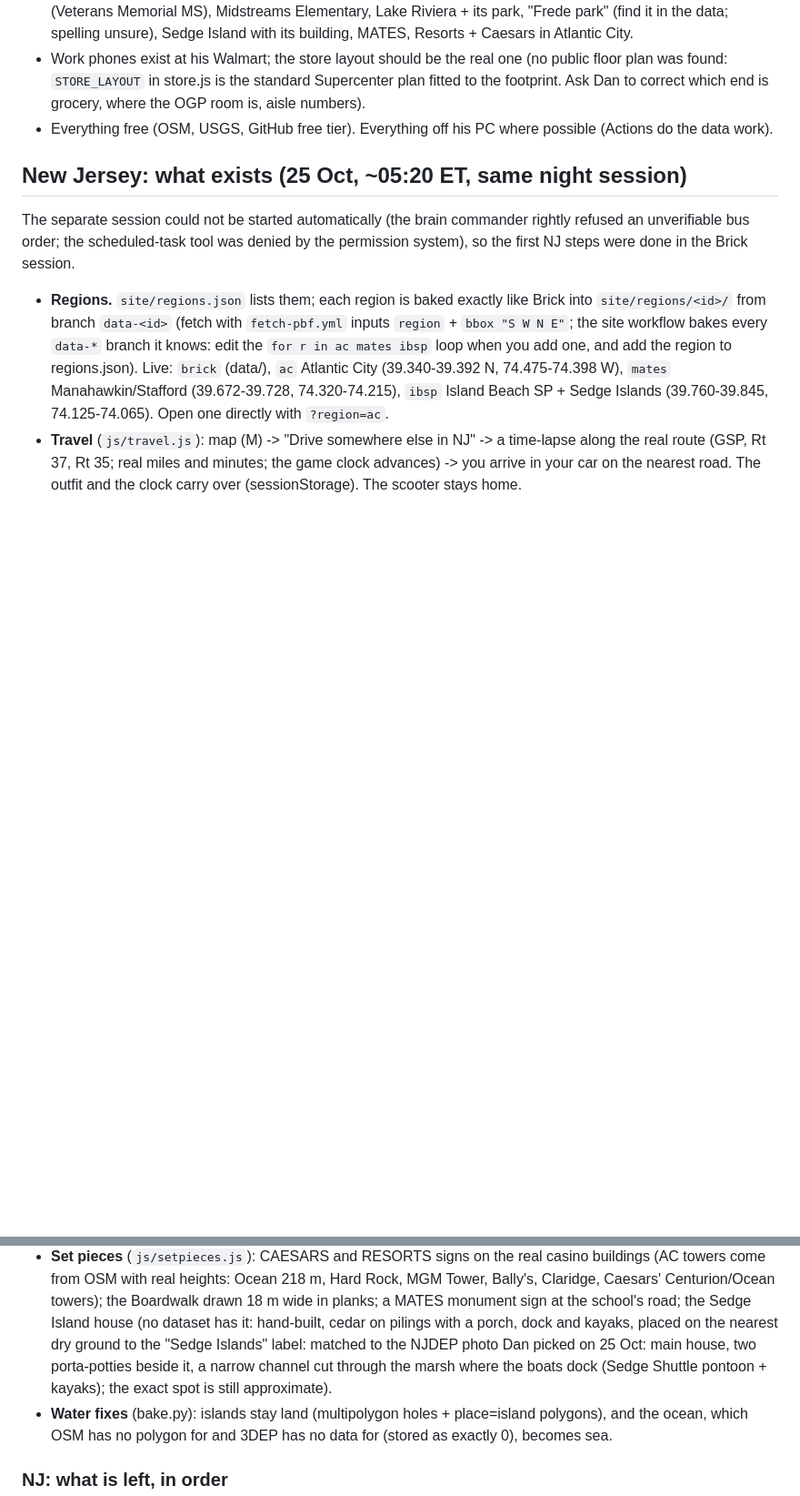
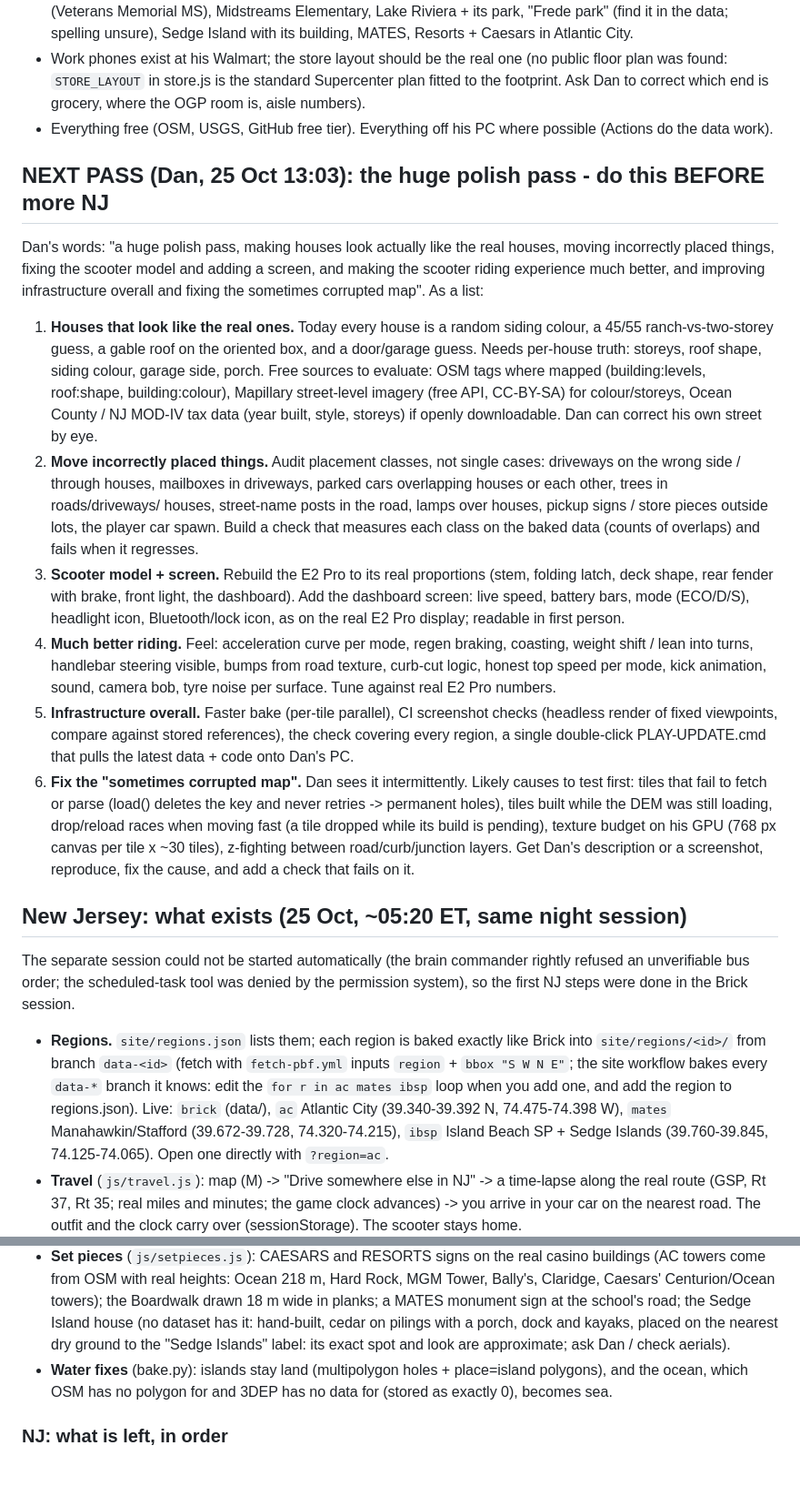
Before and after one commit to hinermandanny-dev/brick-sim, a Markdown page: HANDOFF.md, 2 parts joined by grey strips. Shown at 91% size. Rendered like a GitHub page; blank space fills up the shorter version.

Commit message:
HANDOFF: the polish pass Dan set as the next pass

```diff
--- a/HANDOFF.md
+++ b/HANDOFF.md
@@ -74,6 +74,34 @@ heights, roads, lanes and signs come from the data, never invented where data ex
   grocery, where the OGP room is, aisle numbers).
 - Everything free (OSM, USGS, GitHub free tier). Everything off his PC where possible (Actions do the data work).
 
+## NEXT PASS (Dan, 25 Oct 13:03): the huge polish pass - do this BEFORE more NJ
+Dan's words: "a huge polish pass, making houses look actually like the real houses, moving incorrectly placed things,
+fixing the scooter model and adding a screen, and making the scooter riding experience much better, and improving
+infrastructure overall and fixing the sometimes corrupted map". As a list:
+1. **Houses that look like the real ones.** Today every house is a random siding colour, a 45/55 ranch-vs-two-storey
+   guess, a gable roof on the oriented box, and a door/garage guess. Needs per-house truth: storeys, roof shape,
+   siding colour, garage side, porch. Free sources to evaluate: OSM tags where mapped (building:levels, roof:shape,
+   building:colour), Mapillary street-level imagery (free API, CC-BY-SA) for colour/storeys, Ocean County / NJ
+   MOD-IV tax data (year built, style, storeys) if openly downloadable. Dan can correct his own street by eye.
+2. **Move incorrectly placed things.** Audit placement classes, not single cases: driveways on the wrong side /
+   through houses, mailboxes in driveways, parked cars overlapping houses or each other, trees in roads/driveways/
+   houses, street-name posts in the road, lamps over houses, pickup signs / store pieces outside lots, the player car
+   spawn. Build a check that measures each class on the baked data (counts of overlaps) and fails when it regresses.
+3. **Scooter model + screen.** Rebuild the E2 Pro to its real proportions (stem, folding latch, deck shape, rear
+   fender with brake, front light, the dashboard). Add the dashboard screen: live speed, battery bars, mode
+   (ECO/D/S), headlight icon, Bluetooth/lock icon, as on the real E2 Pro display; readable in first person.
+4. **Much better riding.** Feel: acceleration curve per mode, regen braking, coasting, weight shift / lean into turns,
+   handlebar steering visible, bumps from road texture, curb-cut logic, honest top speed per mode, kick animation,
+   sound, camera bob, tyre noise per surface. Tune against real E2 Pro numbers.
+5. **Infrastructure overall.** Faster bake (per-tile parallel), CI screenshot checks (headless render of fixed
+   viewpoints, compare against stored references), the check covering every region, a single double-click
+   PLAY-UPDATE.cmd that pulls the latest data + code onto Dan's PC.
+6. **Fix the "sometimes corrupted map".** Dan sees it intermittently. Likely causes to test first: tiles that fail
+   to fetch or parse (load() deletes the key and never retries -> permanent holes), tiles built while the DEM was
+   still loading, drop/reload races when moving fast (a tile dropped while its build is pending), texture budget on
+   his GPU (768 px canvas per tile x ~30 tiles), z-fighting between road/curb/junction layers. Get Dan's description
+   or a screenshot, reproduce, fix the cause, and add a check that fails on it.
+
 ## New Jersey: what exists (25 Oct, ~05:20 ET, same night session)
 The separate session could not be started automatically (the brain commander rightly refused an unverifiable bus
 order; the scheduled-task tool was denied by the permission system), so the first NJ steps were done in the Brick session.
@@ -93,7 +121,7 @@ order; the scheduled-task tool was denied by the permission system), so the firs
   with real heights: Ocean 218 m, Hard Rock, MGM Tower, Bally's, Claridge, Caesars' Centurion/Ocean towers); the
   Boardwalk drawn 18 m wide in planks; a MATES monument sign at the school's road; the Sedge Island house (no dataset
   has it: hand-built, cedar on pilings with a porch, dock and kayaks, placed on the nearest dry ground to the "Sedge
-  Islands" label: matched to the NJDEP photo Dan picked on 25 Oct: main house, two porta-potties beside it, a narrow channel cut through the marsh where the boats dock (Sedge Shuttle pontoon + kayaks); the exact spot is still approximate).
+  Islands" label: its exact spot and look are approximate; ask Dan / check aerials).
 - **Water fixes** (bake.py): islands stay land (multipolygon holes + place=island polygons), and the ocean, which OSM
   has no polygon for and 3DEP has no data for (stored as exactly 0), becomes sea.
 
```
